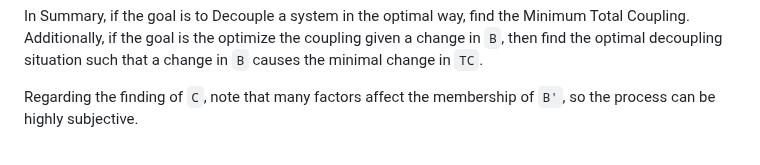
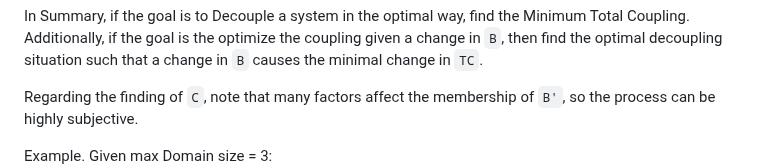
Before and after one commit to Adrianjewell91/decoupler-website, a Markdown page: README.md, the part around the change. Drawn GitHub-style.

```diff
--- a/README.md
+++ b/README.md
@@ -63,4 +63,6 @@ In Summary, if the goal is to Decouple a system in the optimal way, find the Min
 
 Regarding the finding of `C`, note that many factors affect the membership of `B'`, so the process can be highly subjective.
 
+
+Example. Given max Domain size = 3:
 ![img](https://github.com/Adrianjewell91/decoupler-website/blob/main/Screenshot%202024-02-10%20at%2010.01.19%20AM.png)
```
